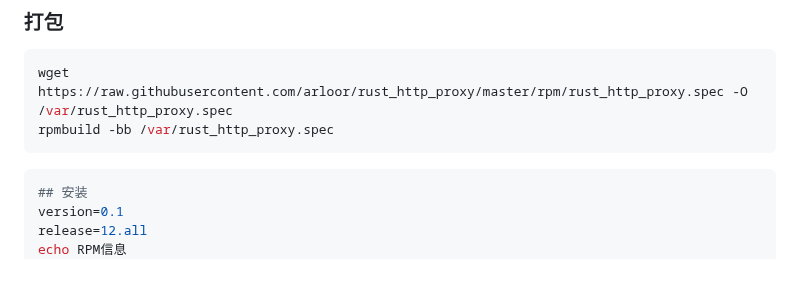
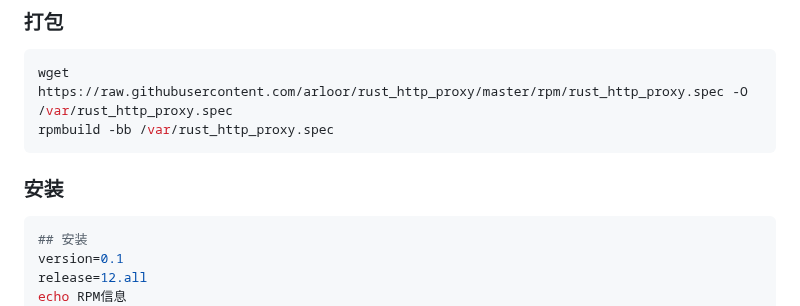
Before and after one commit to arloor/rust_http_proxy, a Markdown page: RPM打包.md, the part around the change. Rendered like a GitHub page; blank space fills up the shorter version.

Commit message:
更新打包.md

````diff
--- a/RPM打包.md
+++ b/RPM打包.md
@@ -135,6 +135,8 @@ wget https://raw.githubusercontent.com/arloor/rust_http_proxy/master/rpm/rust_ht
 rpmbuild -bb /var/rust_http_proxy.spec
 ```
 
+### 安装
+
 ```shell
 ## 安装
 version=0.1
````
